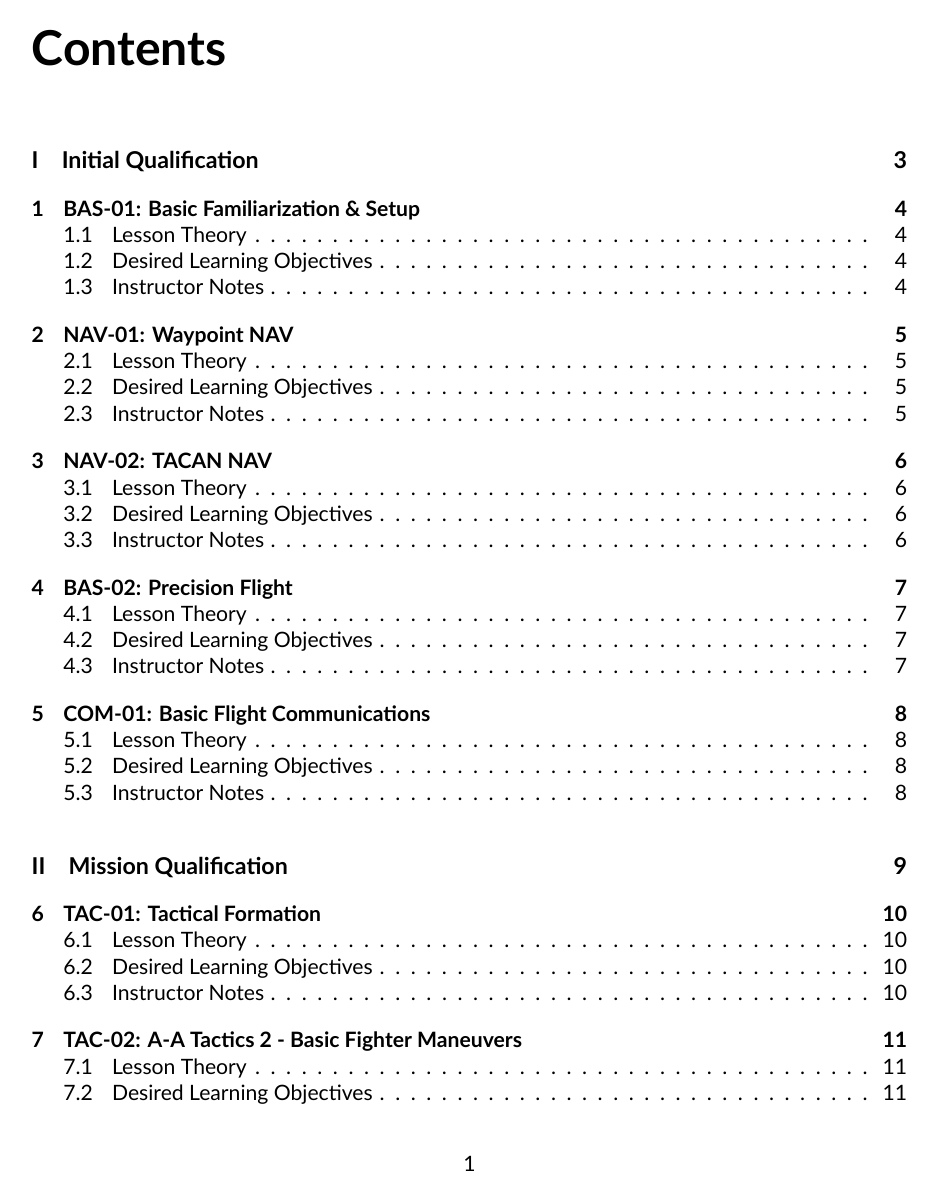
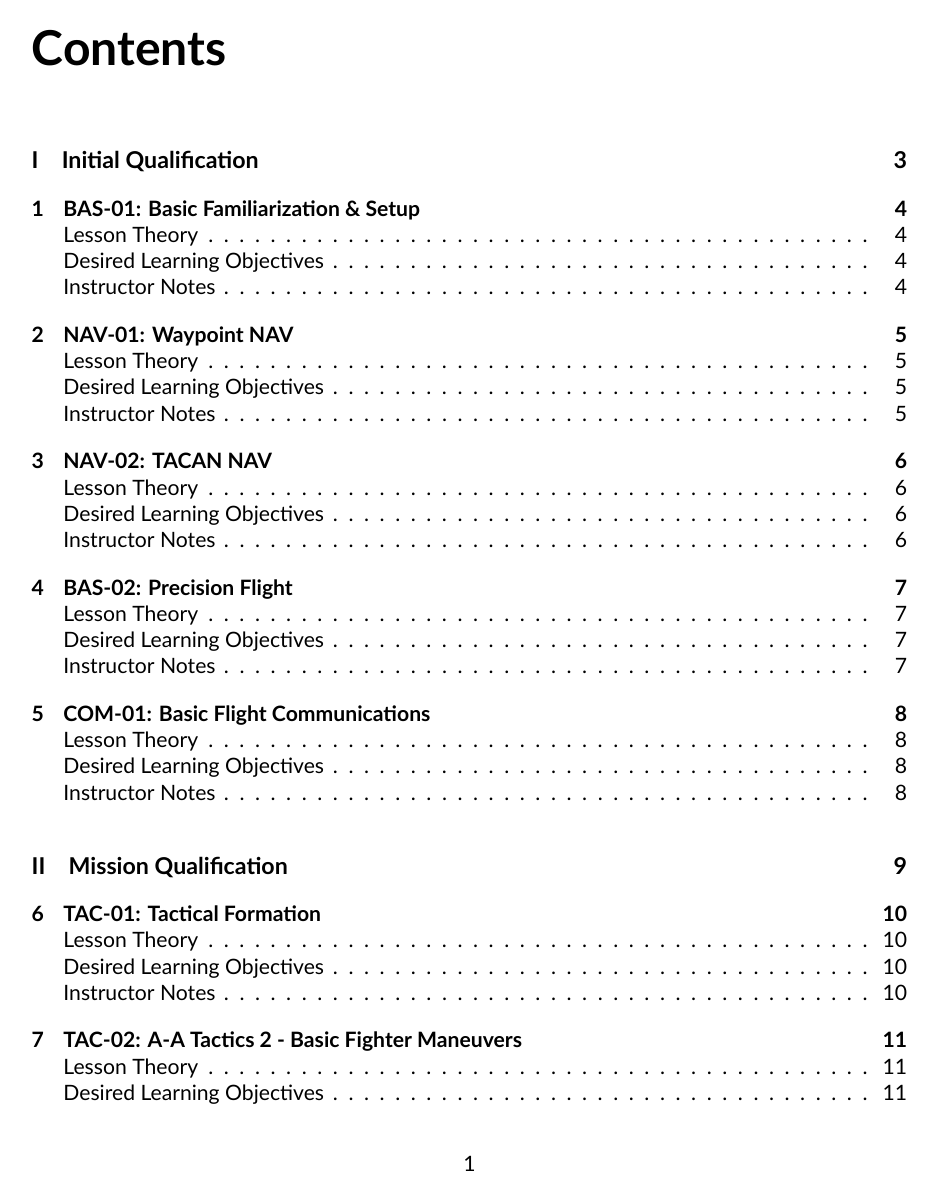
Before and after one commit to 132nd-vWing/132-TRP-494, a LaTeX document (132-TRP-494.tex, which reads setup.tex): page 2 of 27. Compiled offline with XeLaTeX; a LaTeX package or settings file that is missing is left out.

Commit message:
added setup-file to handle large-document formating

```diff
--- a/132-TRP-494.tex
+++ b/132-TRP-494.tex
@@ -6,8 +6,10 @@
 \setlength{\columnsep}{1cm}
 \setlength{\columnseprule}{1pt}
 
-\usepackage{titlesec}
-\titleformat*{\subsection}{\normalsize}
+% \usepackage{titlesec}
+% \titleformat{\chapter}{\Large}
+% \titleformat*{\subsection}{\normalsize}
+
 
 \usepackage{fontspec}
 \setmainfont{Lato}
@@ -31,6 +33,7 @@
 \fancyhead[CE,CO]{\leftmark}
 \fancyhead[RE,LO]{TRP-494 \input{./revision.tex}}
 
+\input{./setup}
 
 \author{132nd vWing}
 \title{494th VFS - Training Instruction Manual}
--- /dev/null
+++ b/setup.tex
@@ -0,0 +1,22 @@
+% ADJUST FORMATING TO SUIT
+\makeatletter
+  \renewcommand{\@makechapterhead}[1]{\Huge \bfseries #1 \vspace{2ex}}
+
+  \renewcommand{\section}{\@startsection{section}{1}{0mm}%
+                                  {-1ex plus -.5ex minus -.2ex}%
+                                  {0.5ex plus .2ex}%x
+                                  {\normalfont\large\bfseries}}
+
+  \renewcommand{\subsection}{\@startsection{subsection}{2}{0mm}%
+                                  {-1explus -.5ex minus -.2ex}%
+                                  {0.5ex plus .2ex}%
+                                  {\normalfont\normalsize\bfseries}}
+
+  \renewcommand{\subsubsection}{\@startsection{subsubsection}{3}{0mm}%
+                                  {-1ex plus -.5ex minus -.2ex}%
+                                  {1ex plus .2ex}%
+                                  {\normalfont\small\bfseries}}
+\makeatother
+
+% REMOVE SECTION NUMBERING
+\setcounter{secnumdepth}{0}
```
